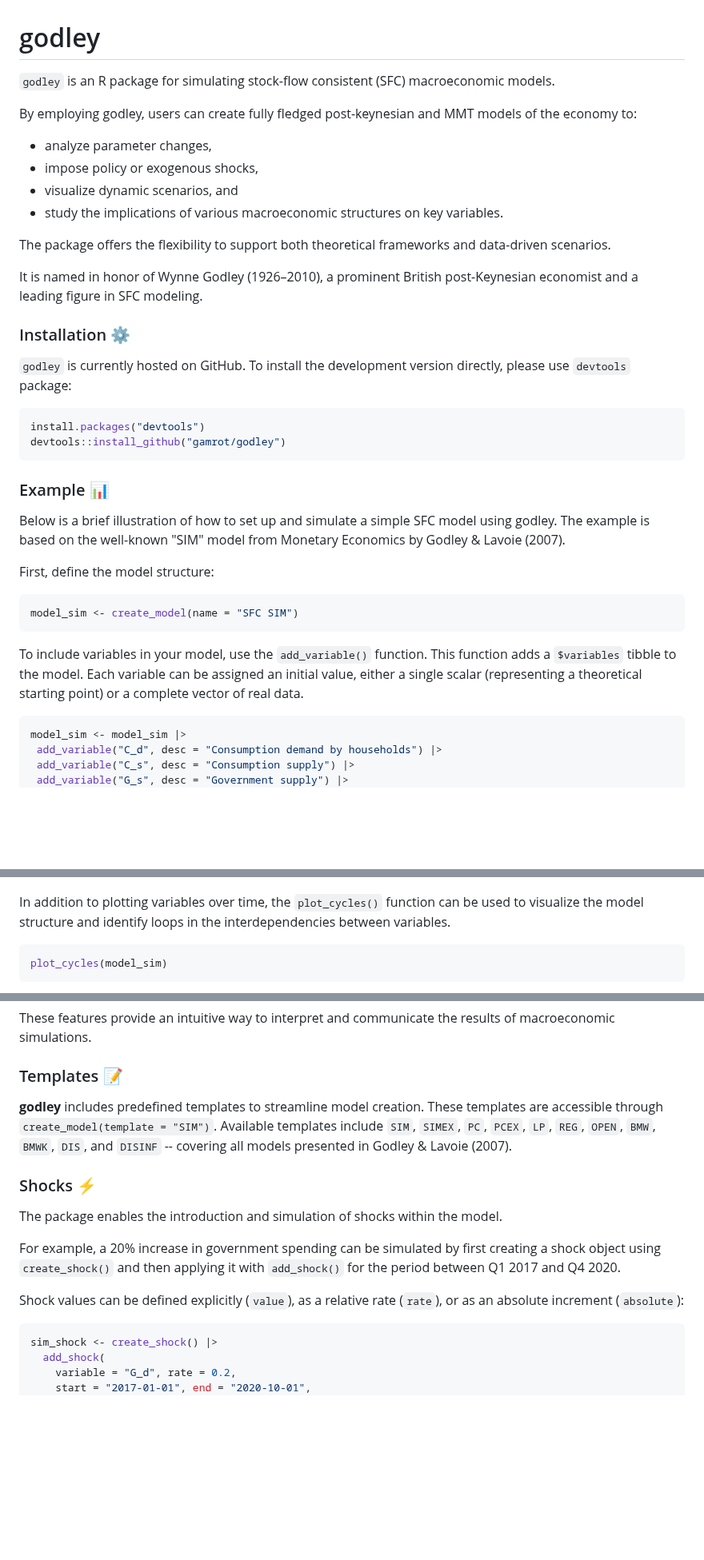
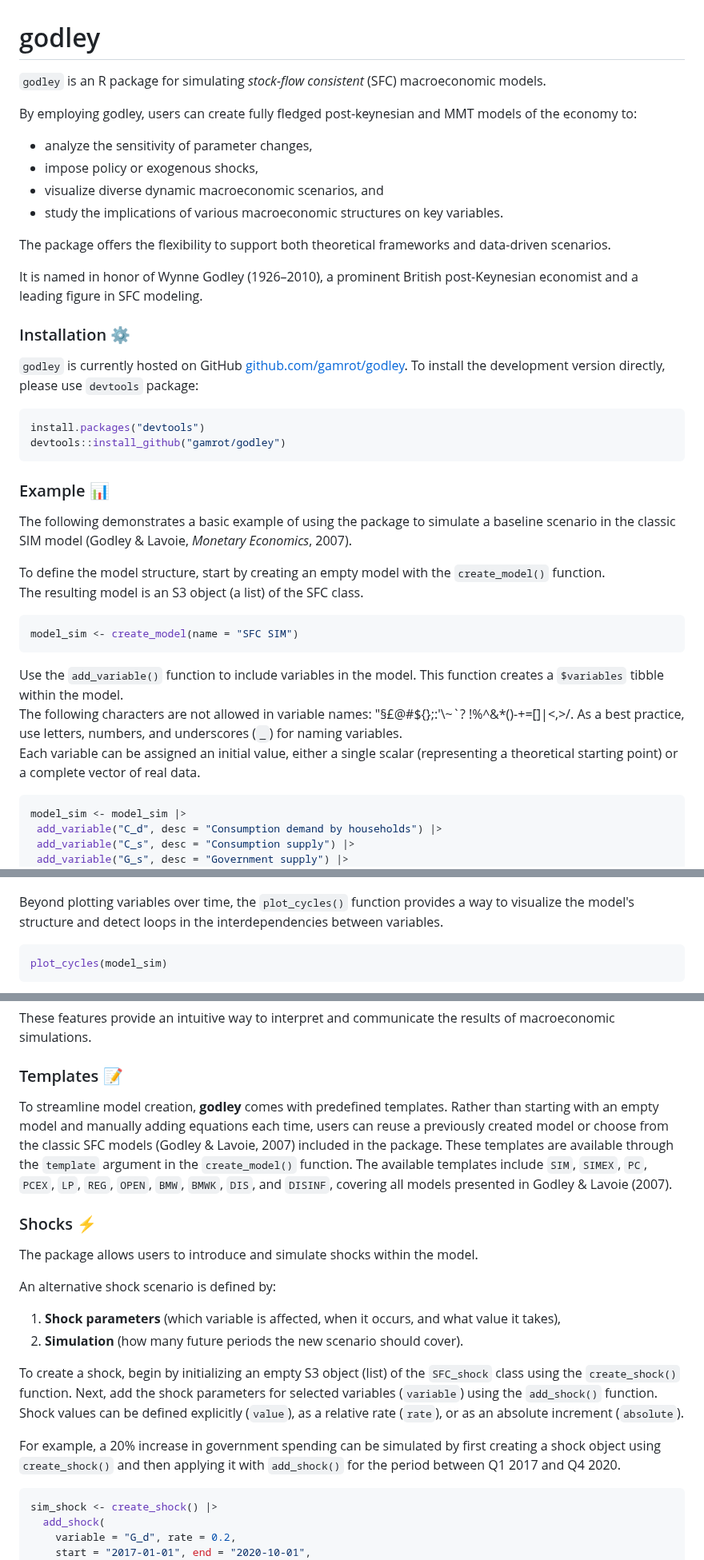
Before and after one commit to gamrot/godley, a Markdown page: README.md, 3 parts joined by grey strips. Shown at 80% size. Rendered like a GitHub page; blank space fills up the shorter version.

Commit message:
Update a GitHub Profile README

````diff
--- a/README.md
+++ b/README.md
@@ -1,12 +1,12 @@
 # godley
 
-`godley` is an R package for simulating stock-flow consistent (SFC) macroeconomic models.
+`godley` is an R package for simulating *stock-flow consistent* (SFC) macroeconomic models.
 
 By employing godley, users can create fully fledged post-keynesian and MMT models of the economy to:
 
-- analyze parameter changes,
+- analyze the sensitivity of parameter changes,
 - impose policy or exogenous shocks,
-- visualize dynamic scenarios, and
+- visualize diverse dynamic macroeconomic scenarios, and
 - study the implications of various macroeconomic structures on key variables.
 
 The package offers the flexibility to support both theoretical frameworks and data-driven scenarios.
@@ -15,7 +15,7 @@ It is named in honor of Wynne Godley (1926–2010), a prominent British post-Key
 
 ### Installation ⚙️
 
-`godley` is currently hosted on GitHub. To install the development version directly, please use `devtools` package:
+`godley` is currently hosted on GitHub [github.com/gamrot/godley](https://github.com/gamrot/godley). To install the development version directly, please use `devtools` package:
 
 ``` r
 install.packages("devtools")
@@ -24,15 +24,18 @@ devtools::install_github("gamrot/godley")
 
 ### Example 📊
 
-Below is a brief illustration of how to set up and simulate a simple SFC model using godley. The example is based on the well-known "SIM" model from Monetary Economics by Godley & Lavoie (2007).
+The following demonstrates a basic example of using the package to simulate a baseline scenario in the classic SIM model (Godley & Lavoie, *Monetary Economics*, 2007).
 
-First, define the model structure:
+To define the model structure, start by creating an empty model with the `create_model()` function.
+The resulting model is an S3 object (a list) of the SFC class.
 
 ``` r
 model_sim <- create_model(name = "SFC SIM")
 ```
 
-To include variables in your model, use the `add_variable()` function. This function adds a `$variables` tibble to the model. Each variable can be assigned an initial value, either a single scalar (representing a theoretical starting point) or a complete vector of real data.
+Use the `add_variable()` function to include variables in the model. This function creates a `$variables` tibble within the model.
+The following characters are not allowed in variable names: \"§£\@#\${};:'\\\~\`? !%\^&\*()-+=\[\]\|\<,\>/. As a best practice, use letters, numbers, and underscores (`_`) for naming variables.
+Each variable can be assigned an initial value, either a single scalar (representing a theoretical starting point) or a complete vector of real data.
 
 ``` r
 model_sim <- model_sim |>
@@ -156,7 +188,7 @@ plot_simulation(
 
 ![](man/figures/images/Scenario_baseline.png)
 
-In addition to plotting variables over time, the `plot_cycles()` function can be used to visualize the model structure and identify loops in the interdependencies between variables.
+Beyond plotting variables over time, the `plot_cycles()` function provides a way to visualize the model's structure and detect loops in the interdependencies between variables.
 
 ``` r
 plot_cycles(model_sim)
@@ -166,15 +198,23 @@ plot_cycles(model_sim)
 These features provide an intuitive way to interpret and communicate the results of macroeconomic simulations.
 
 ### Templates 📝
-**godley** includes predefined templates to streamline model creation. These templates are accessible through `create_model(template = "SIM")`. Available templates include `SIM`, `SIMEX`, `PC`, `PCEX`, `LP`, `REG`, `OPEN`, `BMW`, `BMWK`, `DIS`, and `DISINF` -- covering all models presented in Godley & Lavoie (2007).
+
+To streamline model creation, **godley** comes with predefined templates. Rather than starting with an empty model and manually adding equations each time, users can reuse a previously created model or choose from the classic SFC models (Godley & Lavoie, 2007) included in the package. These templates are available through the `template` argument in the `create_model()` function. The available templates include `SIM`, `SIMEX`, `PC`, `PCEX`, `LP`, `REG`, `OPEN`, `BMW`, `BMWK`, `DIS`, and `DISINF`, covering all models presented in Godley & Lavoie (2007).
 
 ### Shocks ⚡
 
-The package enables the introduction and simulation of shocks within the model.
+The package allows users to introduce and simulate shocks within the model.
+
+An alternative shock scenario is defined by:
+
+1. **Shock parameters** (which variable is affected, when it occurs, and what value it takes),
+2. **Simulation** (how many future periods the new scenario should cover).
+
+To create a shock, begin by initializing an empty S3 object (list) of the `SFC_shock` class using the `create_shock()` function.
+Next, add the shock parameters for selected variables (`variable`) using the `add_shock()` function. Shock values can be defined explicitly (`value`), as a relative rate (`rate`), or as an absolute increment (`absolute`).
 
 For example, a 20% increase in government spending can be simulated by first creating a shock object using `create_shock()` and then applying it with `add_shock()` for the period between Q1 2017 and Q4 2020.
 
-Shock values can be defined explicitly (`value`), as a relative rate (`rate`), or as an absolute increment (`absolute`):
 
 ``` r
 sim_shock <- create_shock() |>
````
Also changed, not shown: other parts of README.md (+38 -5 lines).
